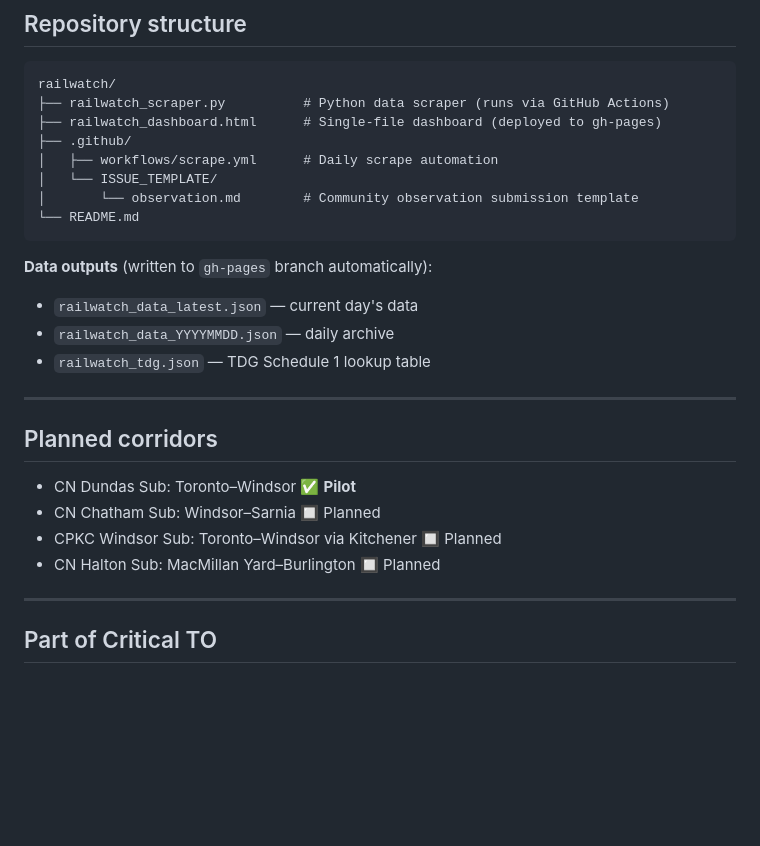
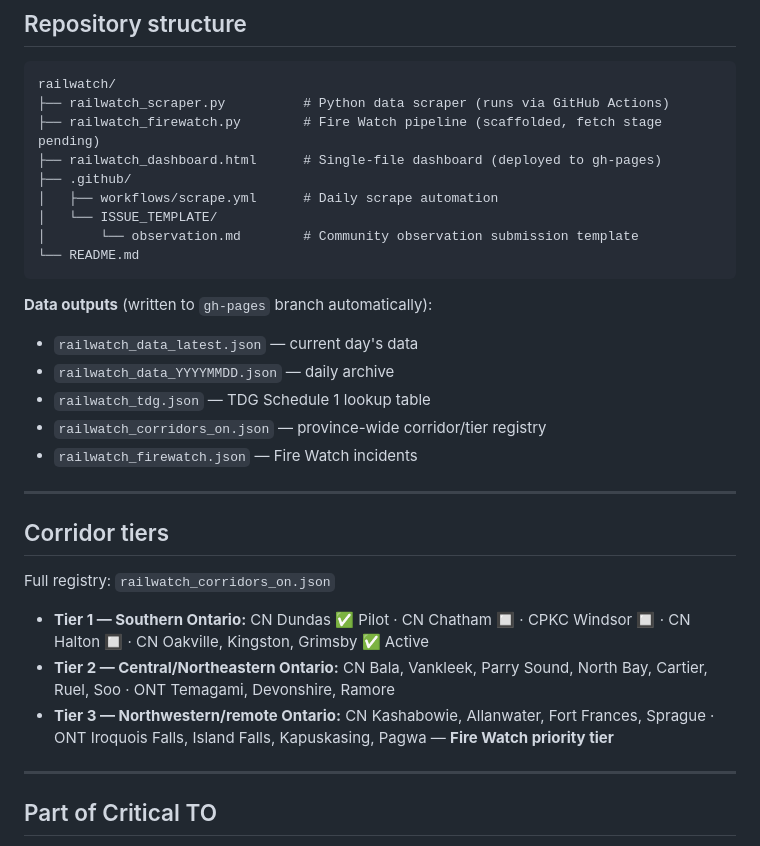
Before and after one commit to Sargjones/RailWatch, a Markdown page: README.md, the part around one of its changes. Drawn GitHub-style; blank space fills up the shorter version.

````diff
--- a/README.md
+++ b/README.md
@@ -53,6 +68,7 @@ RailWatch is pursuing these through formal channels.
 ```
 railwatch/
 ├── railwatch_scraper.py          # Python data scraper (runs via GitHub Actions)
+├── railwatch_firewatch.py        # Fire Watch pipeline (scaffolded, fetch stage pending)
 ├── railwatch_dashboard.html      # Single-file dashboard (deployed to gh-pages)
 ├── .github/
 │   ├── workflows/scrape.yml      # Daily scrape automation
@@ -65,15 +81,18 @@ railwatch/
 - `railwatch_data_latest.json` — current day's data
 - `railwatch_data_YYYYMMDD.json` — daily archive
 - `railwatch_tdg.json` — TDG Schedule 1 lookup table
+- `railwatch_corridors_on.json` — province-wide corridor/tier registry
+- `railwatch_firewatch.json` — Fire Watch incidents
 
 ---
 
-## Planned corridors
+## Corridor tiers
 
-- CN Dundas Sub: Toronto–Windsor ✅ **Pilot**
-- CN Chatham Sub: Windsor–Sarnia 🔲 Planned
-- CPKC Windsor Sub: Toronto–Windsor via Kitchener 🔲 Planned
-- CN Halton Sub: MacMillan Yard–Burlington 🔲 Planned
+Full registry: `railwatch_corridors_on.json`
+
+- **Tier 1 — Southern Ontario:** CN Dundas ✅ Pilot · CN Chatham 🔲 · CPKC Windsor 🔲 · CN Halton 🔲 · CN Oakville, Kingston, Grimsby ✅ Active
+- **Tier 2 — Central/Northeastern Ontario:** CN Bala, Vankleek, Parry Sound, North Bay, Cartier, Ruel, Soo · ONT Temagami, Devonshire, Ramore
+- **Tier 3 — Northwestern/remote Ontario:** CN Kashabowie, Allanwater, Fort Frances, Sprague · ONT Iroquois Falls, Island Falls, Kapuskasing, Pagwa — **Fire Watch priority tier**
 
 ---
 
````
Also changed, not shown: other parts of README.md (+17 -2 lines).
